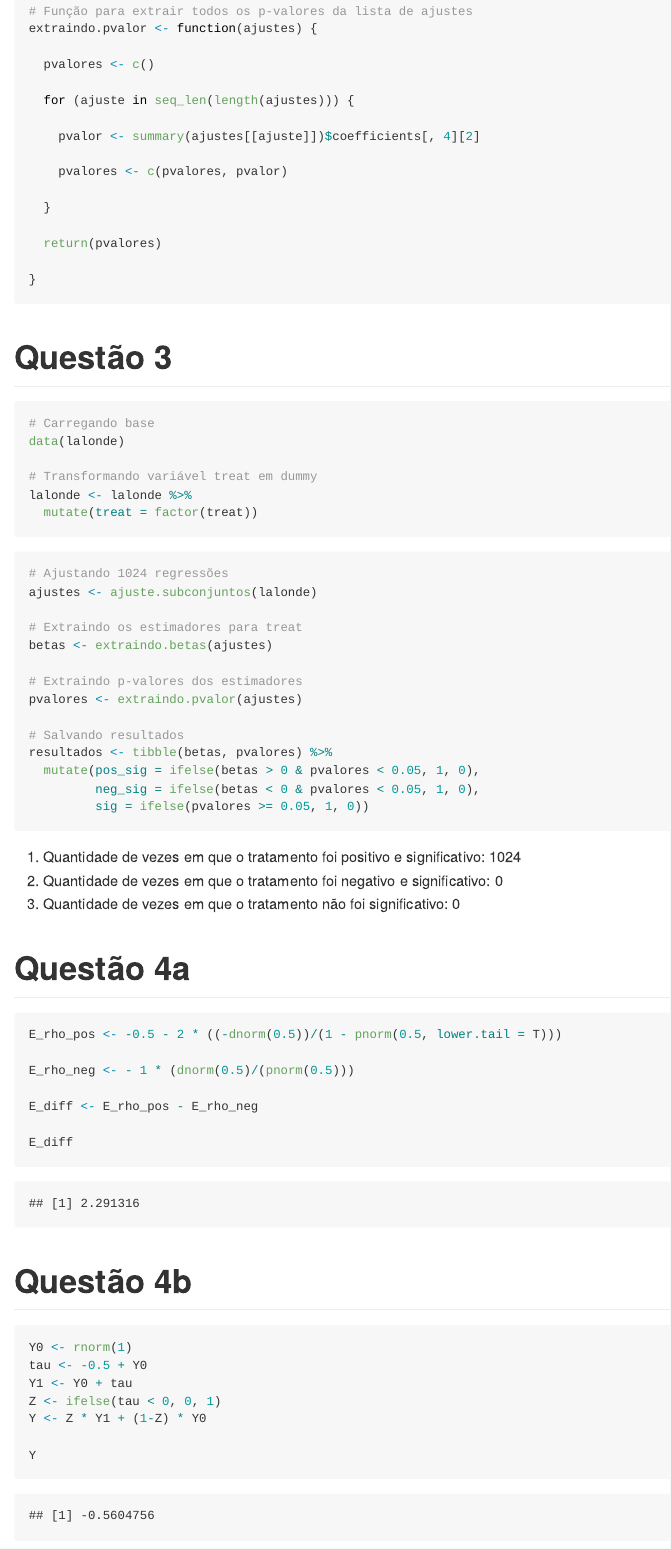
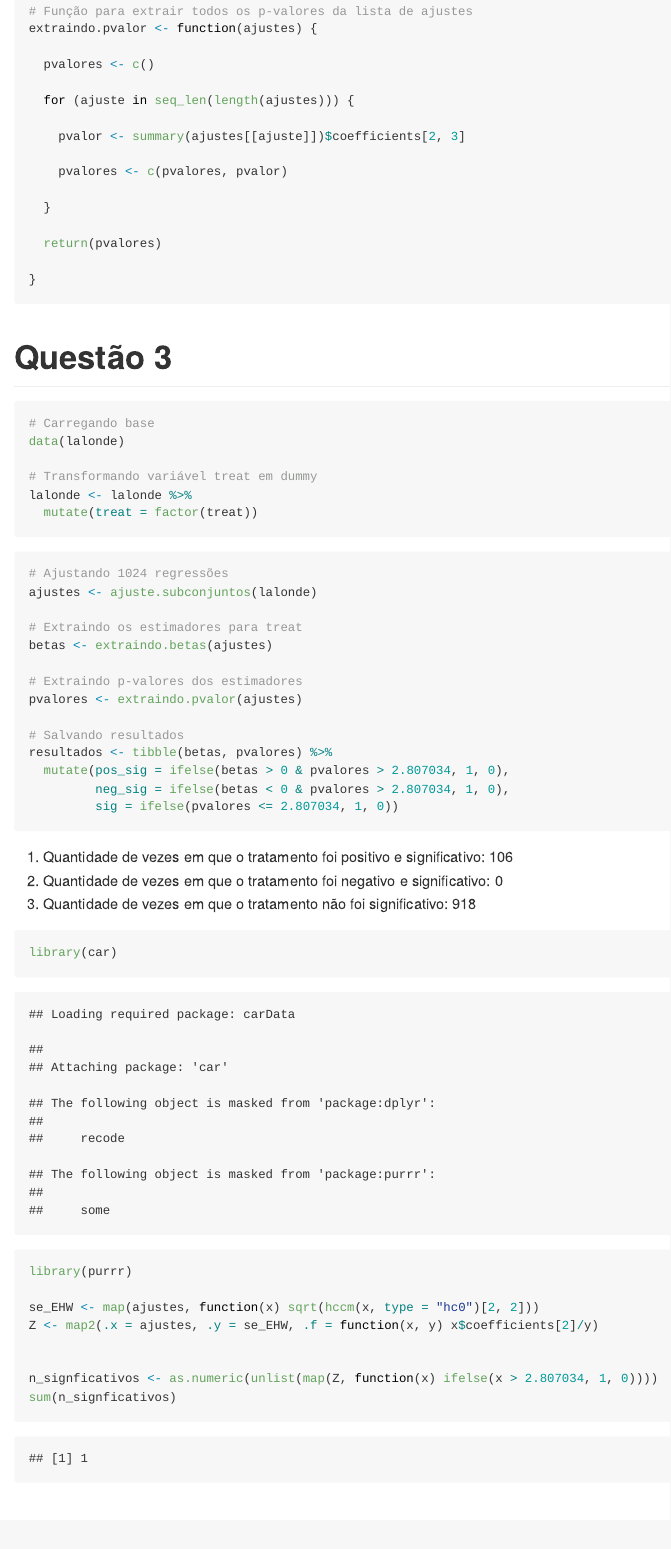
Before and after one commit to phgelias/MI628, an R Markdown document (Notebooks/Lista_1.Rmd): the page in a window 1100 px wide, from 2080 px down. Rendered offline with R 4.5, knitr and Pandoc, with nearby package versions.

Commit message:
feat: Add Q3 Ajuste para corrigir variância

````diff
--- a/Notebooks/Lista_1.Rmd
+++ b/Notebooks/Lista_1.Rmd
@@ -82,7 +82,7 @@ extraindo.pvalor <- function(ajustes) {
 
   for (ajuste in seq_len(length(ajustes))) {
 
-    pvalor <- summary(ajustes[[ajuste]])$coefficients[, 4][2]
+    pvalor <- summary(ajustes[[ajuste]])$coefficients[2, 3]
 
     pvalores <- c(pvalores, pvalor)
 
@@ -116,14 +116,27 @@ pvalores <- extraindo.pvalor(ajustes)
 
 # Salvando resultados
 resultados <- tibble(betas, pvalores) %>%
-  mutate(pos_sig = ifelse(betas > 0 & pvalores < 0.05, 1, 0),
-         neg_sig = ifelse(betas < 0 & pvalores < 0.05, 1, 0),
-         sig = ifelse(pvalores >= 0.05, 1, 0))
+  mutate(pos_sig = ifelse(betas > 0 & pvalores > 2.807034, 1, 0),
+         neg_sig = ifelse(betas < 0 & pvalores > 2.807034, 1, 0),
+         sig = ifelse(pvalores <= 2.807034, 1, 0))
 ```
 
 a) Quantidade de vezes em que o tratamento foi positivo e significativo: `r sum(resultados$pos_sig)`
 b) Quantidade de vezes em que o tratamento foi negativo e significativo: `r sum(resultados$neg_sig)`
 c) Quantidade de vezes em que o tratamento não foi significativo: `r sum(resultados$sig)`
+
+```{r ajustes_correcao}
+library(car)
+library(purrr)
+
+se_EHW <- map(ajustes, function(x) sqrt(hccm(x, type = "hc0")[2, 2]))
+Z <- map2(.x = ajustes, .y = se_EHW, .f = function(x, y) x$coefficients[2]/y)
+
+
+n_signficativos <- as.numeric(unlist(map(Z, function(x) ifelse(x > 2.807034, 1, 0))))
+sum(n_signficativos)
+```
+
 
 # Questão 4a
 
````
Also changed, not shown: Notebooks/Lista_1.Rmd (5 more changed lines).
